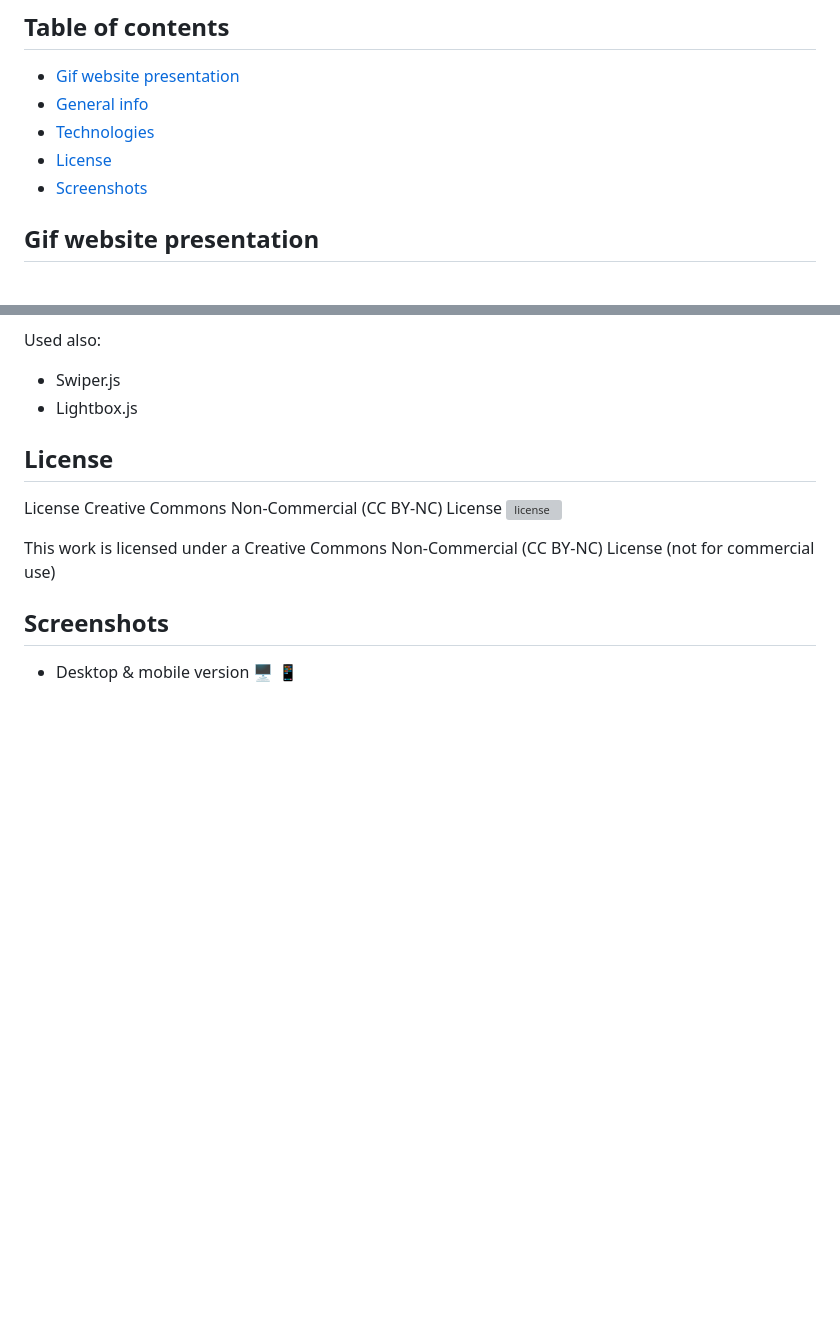
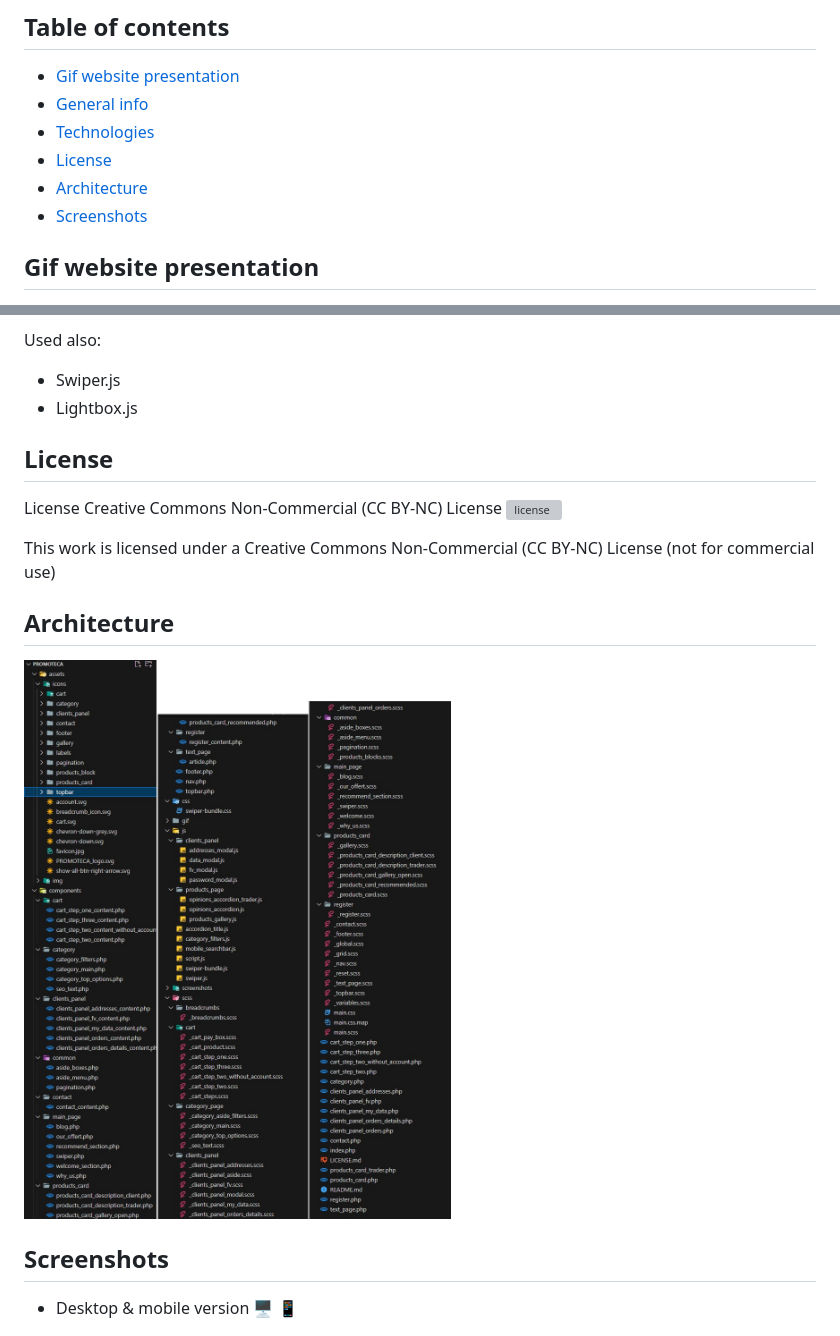
Before and after one commit to goldipl/PROMOTECA, a Markdown page: README.md, 2 parts joined by grey strips. Drawn GitHub-style; pictures changed too: screenshots/architecture-promoteca.jpg (added); blank space fills up the shorter version; grey boxes are pictures that could not be loaded.

Commit message:
add architecture img

```diff
--- a/README.md
+++ b/README.md
@@ -3,6 +3,7 @@
 * [General info](#general-info)
 * [Technologies](#technologies)
 * [License](#license)
+* [Architecture](#architecture)
 * [Screenshots](#screenshots)
 
 ## Gif website presentation
@@ -28,6 +29,10 @@ License Creative Commons Non-Commercial (CC BY-NC) License ![license](https://mi
 
 This work is licensed under a Creative Commons Non-Commercial (CC BY-NC) License (not for commercial use)
 
+## Architecture
+
+![Architecture](./screenshots/architecture-promoteca.jpg)
+
 ## Screenshots
 * Desktop & mobile version :desktop_computer: :iphone:
 
```
